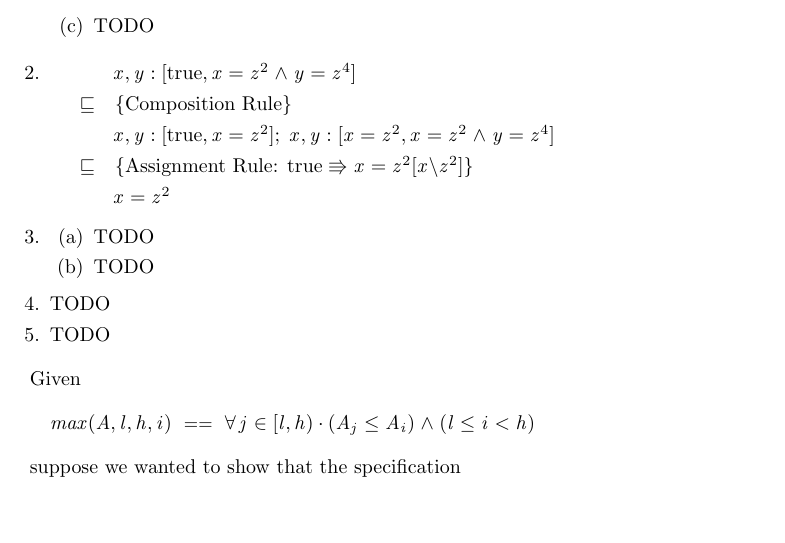
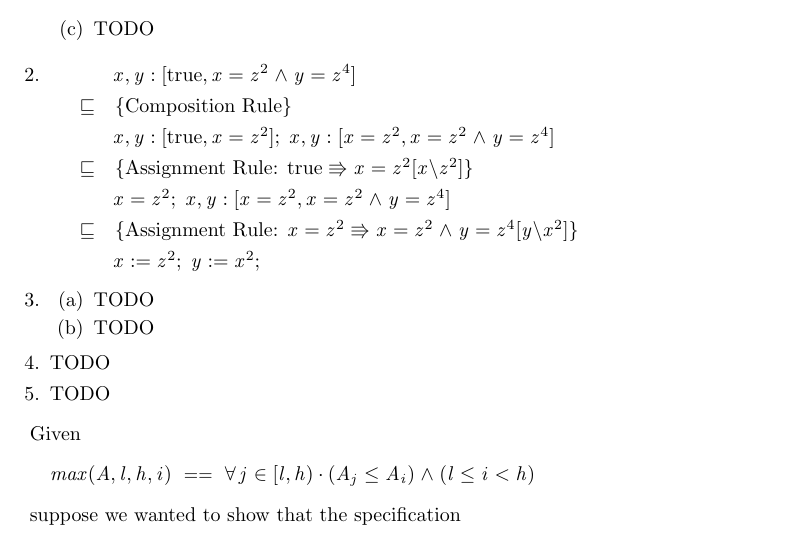
Before and after one commit to MaxwellBo/CSSE3100_Assignments, a LaTeX problem sheet (Assignment_1_Solutions.tex): part of page 1 of 3, cut so that both start at the same text, the shorter picture padded with empty space. Compiled offline with pdfLaTeX.

Commit message:
Complete question 2

```diff
--- a/Assignment_1_Solutions.tex
+++ b/Assignment_1_Solutions.tex
@@ -25,7 +25,9 @@
 		\hint{\refsto} {Composition Rule}
 		\form{x,y:[\true, x = z^2]; x,y:[x = z^2, x = z^2 \land y = z^4]}
 		\hint{\refsto} {Assignment Rule: $\true \entails x = z^2 [x \backslash z^2]$}
-		\form{x = z^2}
+		\form{x = z^2; x,y:[x = z^2, x = z^2 \land y = z^4]}
+		\hint{\refsto} {Assignment Rule: $x = z^2 \entails x = z^2 \land y = z ^ 4[y \backslash x^2]$}
+		\form{x := z^2; y := x^2;}
 		\ENDDERIVE
 	\item
 	\begin{enumerate}
```
